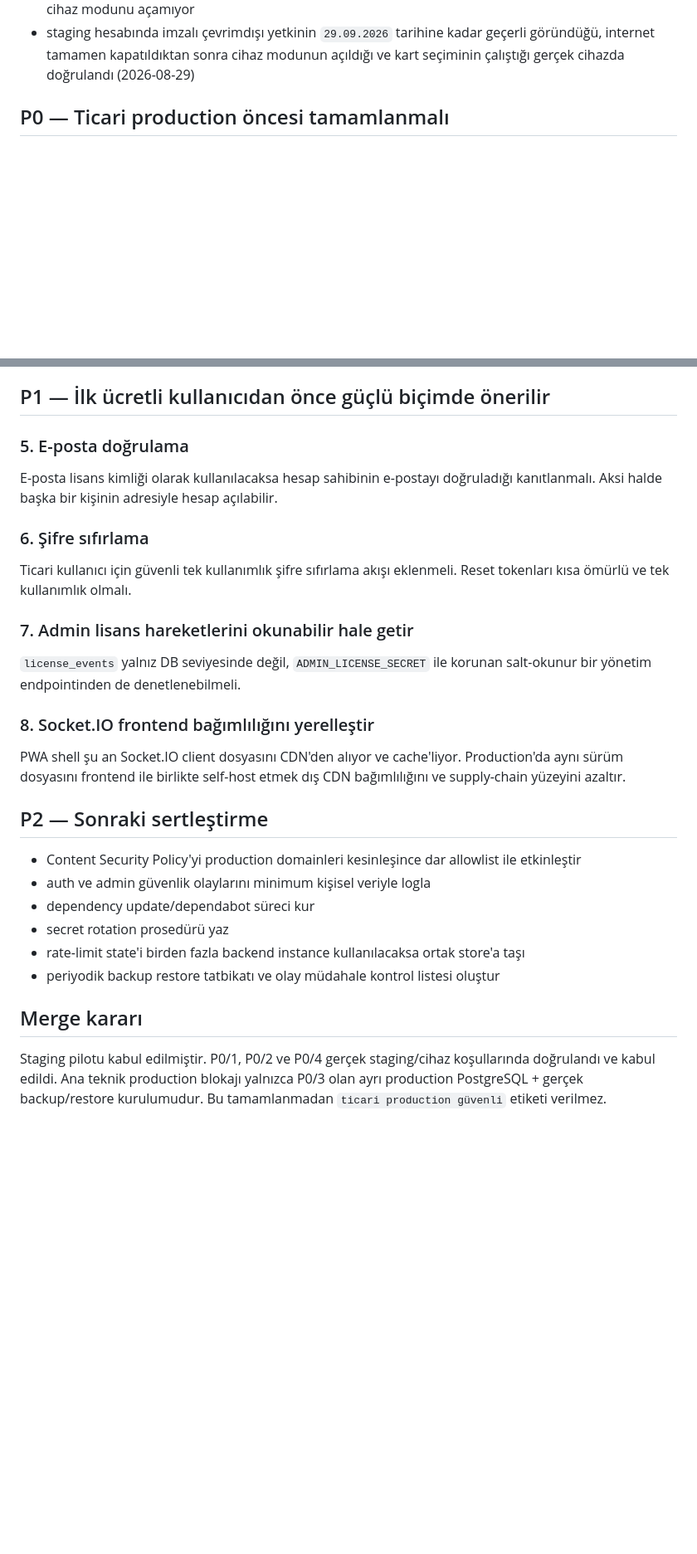
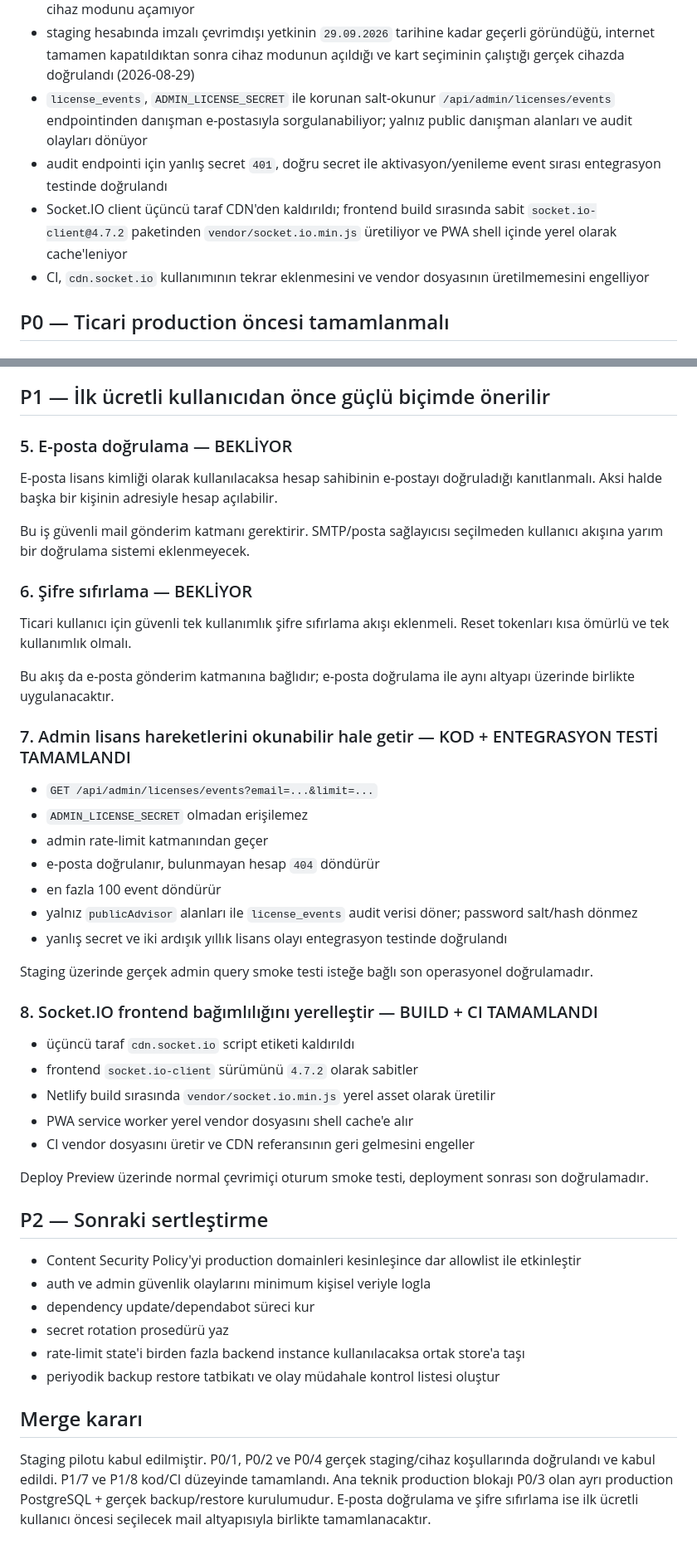
Before and after one commit to efaher/persona_card, a Markdown page: SECURITY_REVIEW_V1.2.md, 2 parts joined by grey strips. Shown at 83% size. Rendered like a GitHub page; blank space fills up the shorter version.

Commit message:
Record completed P1 audit and Socket.IO hardening

```diff
--- a/SECURITY_REVIEW_V1.2.md
+++ b/SECURITY_REVIEW_V1.2.md
@@ -24,6 +24,10 @@ Bu belge 2026-08-29 tarihli V1.2 staging pilotu sonrasında production öncesi k
 - aktif yıllık lisans için backend tarafından en fazla 30 günlük Ed25519 imzalı çevrimdışı entitlement üretiliyor
 - frontend entitlement imzasını Web Crypto ile doğruluyor; `plan=annual` localStorage kaydı tek başına cihaz modunu açamıyor
 - staging hesabında imzalı çevrimdışı yetkinin `29.09.2026` tarihine kadar geçerli göründüğü, internet tamamen kapatıldıktan sonra cihaz modunun açıldığı ve kart seçiminin çalıştığı gerçek cihazda doğrulandı (2026-08-29)
+- `license_events`, `ADMIN_LICENSE_SECRET` ile korunan salt-okunur `/api/admin/licenses/events` endpointinden danışman e-postasıyla sorgulanabiliyor; yalnız public danışman alanları ve audit olayları dönüyor
+- audit endpointi için yanlış secret `401`, doğru secret ile aktivasyon/yenileme event sırası entegrasyon testinde doğrulandı
+- Socket.IO client üçüncü taraf CDN'den kaldırıldı; frontend build sırasında sabit `socket.io-client@4.7.2` paketinden `vendor/socket.io.min.js` üretiliyor ve PWA shell içinde yerel olarak cache'leniyor
+- CI, `cdn.socket.io` kullanımının tekrar eklenmesini ve vendor dosyasının üretilmemesini engelliyor
 
 ## P0 — Ticari production öncesi tamamlanmalı
 
@@ -78,21 +82,39 @@ Staging gerçek cihaz doğrulaması: imzalı cihaz yetkisi `29.09.2026` tarihine
 
 ## P1 — İlk ücretli kullanıcıdan önce güçlü biçimde önerilir
 
-### 5. E-posta doğrulama
+### 5. E-posta doğrulama — BEKLİYOR
 
 E-posta lisans kimliği olarak kullanılacaksa hesap sahibinin e-postayı doğruladığı kanıtlanmalı. Aksi halde başka bir kişinin adresiyle hesap açılabilir.
 
-### 6. Şifre sıfırlama
+Bu iş güvenli mail gönderim katmanı gerektirir. SMTP/posta sağlayıcısı seçilmeden kullanıcı akışına yarım bir doğrulama sistemi eklenmeyecek.
+
+### 6. Şifre sıfırlama — BEKLİYOR
 
 Ticari kullanıcı için güvenli tek kullanımlık şifre sıfırlama akışı eklenmeli. Reset tokenları kısa ömürlü ve tek kullanımlık olmalı.
 
-### 7. Admin lisans hareketlerini okunabilir hale getir
+Bu akış da e-posta gönderim katmanına bağlıdır; e-posta doğrulama ile aynı altyapı üzerinde birlikte uygulanacaktır.
 
-`license_events` yalnız DB seviyesinde değil, `ADMIN_LICENSE_SECRET` ile korunan salt-okunur bir yönetim endpointinden de denetlenebilmeli.
+### 7. Admin lisans hareketlerini okunabilir hale getir — KOD + ENTEGRASYON TESTİ TAMAMLANDI
 
-### 8. Socket.IO frontend bağımlılığını yerelleştir
+- `GET /api/admin/licenses/events?email=...&limit=...`
+- `ADMIN_LICENSE_SECRET` olmadan erişilemez
+- admin rate-limit katmanından geçer
+- e-posta doğrulanır, bulunmayan hesap `404` döndürür
+- en fazla 100 event döndürür
+- yalnız `publicAdvisor` alanları ile `license_events` audit verisi döner; password salt/hash dönmez
+- yanlış secret ve iki ardışık yıllık lisans olayı entegrasyon testinde doğrulandı
 
-PWA shell şu an Socket.IO client dosyasını CDN'den alıyor ve cache'liyor. Production'da aynı sürüm dosyasını frontend ile birlikte self-host etmek dış CDN bağımlılığını ve supply-chain yüzeyini azaltır.
+Staging üzerinde gerçek admin query smoke testi isteğe bağlı son operasyonel doğrulamadır.
+
+### 8. Socket.IO frontend bağımlılığını yerelleştir — BUILD + CI TAMAMLANDI
+
+- üçüncü taraf `cdn.socket.io` script etiketi kaldırıldı
+- frontend `socket.io-client` sürümünü `4.7.2` olarak sabitler
+- Netlify build sırasında `vendor/socket.io.min.js` yerel asset olarak üretilir
+- PWA service worker yerel vendor dosyasını shell cache'e alır
+- CI vendor dosyasını üretir ve CDN referansının geri gelmesini engeller
+
+Deploy Preview üzerinde normal çevrimiçi oturum smoke testi, deployment sonrası son doğrulamadır.
 
 ## P2 — Sonraki sertleştirme
 
@@ -105,4 +127,4 @@ PWA shell şu an Socket.IO client dosyasını CDN'den alıyor ve cache'liyor. Pr
 
 ## Merge kararı
 
-Staging pilotu kabul edilmiştir. P0/1, P0/2 ve P0/4 gerçek staging/cihaz koşullarında doğrulandı ve kabul edildi. Ana teknik production blokajı yalnızca P0/3 olan ayrı production PostgreSQL + gerçek backup/restore kurulumudur. Bu tamamlanmadan `ticari production güvenli` etiketi verilmez.
+Staging pilotu kabul edilmiştir. P0/1, P0/2 ve P0/4 gerçek staging/cihaz koşullarında doğrulandı ve kabul edildi. P1/7 ve P1/8 kod/CI düzeyinde tamamlandı. Ana teknik production blokajı P0/3 olan ayrı production PostgreSQL + gerçek backup/restore kurulumudur. E-posta doğrulama ve şifre sıfırlama ise ilk ücretli kullanıcı öncesi seçilecek mail altyapısıyla birlikte tamamlanacaktır.
```
